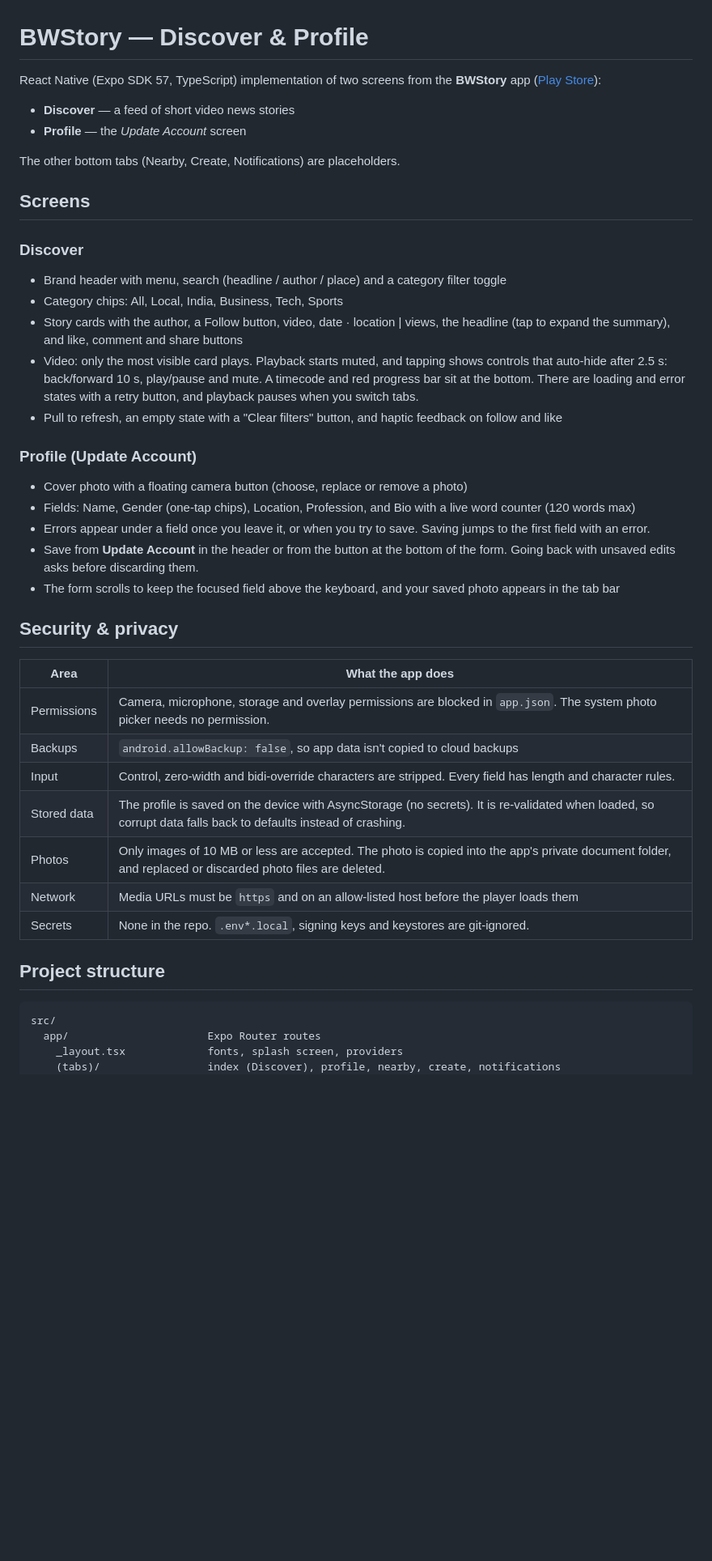
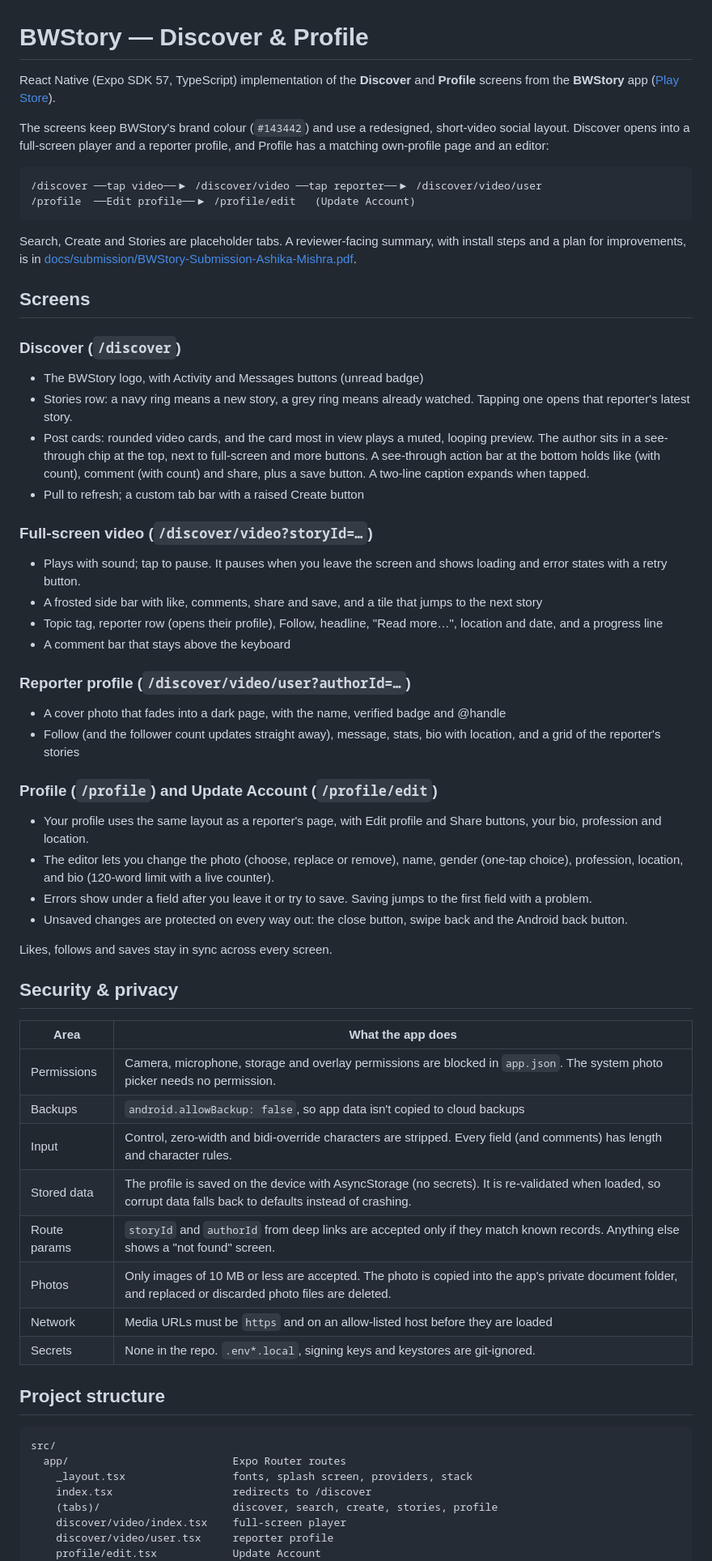
Before and after one commit to malicious28/bwstory-react-native, a Markdown page: README.md, the part around one of its changes. Shown at 81% size. Drawn GitHub-style; blank space fills up the shorter version.

Commit message:
docs: README for the v3 design and routes
Co-Authored-By: Claude Opus 5.5 (1M context) <noreply@anthropic.com>

````diff
--- a/README.md
+++ b/README.md
@@ -1,44 +1,65 @@
 # BWStory — Discover & Profile
 
-React Native (Expo SDK 57, TypeScript) implementation of two screens from the **BWStory** app
-([Play Store](https://play.google.com/store/apps/details?id=com.blackcoffer.bnews&hl=en_IN)):
+React Native (Expo SDK 57, TypeScript) implementation of the **Discover** and **Profile** screens from the
+**BWStory** app ([Play Store](https://play.google.com/store/apps/details?id=com.blackcoffer.bnews&hl=en_IN)).
 
-- **Discover** — a feed of short video news stories
-- **Profile** — the *Update Account* screen
+The screens keep BWStory's brand colour (`#143442`) and use a redesigned, short-video social layout. Discover opens into
+a full-screen player and a reporter profile, and Profile has a matching own-profile page and an editor:
 
-The other bottom tabs (Nearby, Create, Notifications) are placeholders.
+```
+/discover ──tap video──▶ /discover/video ──tap reporter──▶ /discover/video/user
+/profile  ──Edit profile──▶ /profile/edit   (Update Account)
+```
+
+Search, Create and Stories are placeholder tabs. A reviewer-facing summary, with install steps and a plan for
+improvements, is in [docs/submission/BWStory-Submission-Ashika-Mishra.pdf](docs/submission/BWStory-Submission-Ashika-Mishra.pdf).
 
 ## Screens
 
-### Discover
-- Brand header with menu, search (headline / author / place) and a category filter toggle
-- Category chips: All, Local, India, Business, Tech, Sports
-- Story cards with the author, a Follow button, video, date · location | views, the headline (tap to expand the summary), and like, comment and share buttons
-- Video: only the most visible card plays. Playback starts muted, and tapping shows controls that auto-hide after 2.5 s: back/forward 10 s, play/pause and mute. A timecode and red progress bar sit at the bottom. There are loading and error states with a retry button, and playback pauses when you switch tabs.
-- Pull to refresh, an empty state with a "Clear filters" button, and haptic feedback on follow and like
+### Discover (`/discover`)
+- The BWStory logo, with Activity and Messages buttons (unread badge)
+- Stories row: a navy ring means a new story, a grey ring means already watched. Tapping one opens that reporter's latest story.
+- Post cards: rounded video cards, and the card most in view plays a muted, looping preview. The author sits in a see-through chip at the top, next to full-screen and more buttons. A see-through action bar at the bottom holds like (with count), comment (with count) and share, plus a save button. A two-line caption expands when tapped.
+- Pull to refresh; a custom tab bar with a raised Create button
 
-### Profile (Update Account)
-- Cover photo with a floating camera button (choose, replace or remove a photo)
-- Fields: Name, Gender (one-tap chips), Location, Profession, and Bio with a live word counter (120 words max)
-- Errors appear under a field once you leave it, or when you try to save. Saving jumps to the first field with an error.
-- Save from **Update Account** in the header or from the button at the bottom of the form. Going back with unsaved edits asks before discarding them.
-- The form scrolls to keep the focused field above the keyboard, and your saved photo appears in the tab bar
+### Full-screen video (`/discover/video?storyId=…`)
+- Plays with sound; tap to pause. It pauses when you leave the screen and shows loading and error states with a retry button.
+- A frosted side bar with like, comments, share and save, and a tile that jumps to the next story
+- Topic tag, reporter row (opens their profile), Follow, headline, "Read more…", location and date, and a progress line
+- A comment bar that stays above the keyboard
+
+### Reporter profile (`/discover/video/user?authorId=…`)
+- A cover photo that fades into a dark page, with the name, verified badge and @handle
+- Follow (and the follower count updates straight away), message, stats, bio with location, and a grid of the reporter's stories
+
+### Profile (`/profile`) and Update Account (`/profile/edit`)
+- Your profile uses the same layout as a reporter's page, with Edit profile and Share buttons, your bio, profession and location.
+- The editor lets you change the photo (choose, replace or remove), name, gender (one-tap choice), profession, location, and bio (120-word limit with a live counter).
+- Errors show under a field after you leave it or try to save. Saving jumps to the first field with a problem.
+- Unsaved changes are protected on every way out: the close button, swipe back and the Android back button.
+
+Likes, follows and saves stay in sync across every screen.
 
 ## Security & privacy
 | Area | What the app does |
 | --- | --- |
 | Permissions | Camera, microphone, storage and overlay permissions are blocked in `app.json`. The system photo picker needs no permission. |
 | Backups | `android.allowBackup: false`, so app data isn't copied to cloud backups |
-| Input | Control, zero-width and bidi-override characters are stripped. Every field has length and character rules. |
+| Input | Control, zero-width and bidi-override characters are stripped. Every field (and comments) has length and character rules. |
 | Stored data | The profile is saved on the device with AsyncStorage (no secrets). It is re-validated when loaded, so corrupt data falls back to defaults instead of crashing. |
+| Route params | `storyId` and `authorId` from deep links are accepted only if they match known records. Anything else shows a "not found" screen. |
 | Photos | Only images of 10 MB or less are accepted. The photo is copied into the app's private document folder, and replaced or discarded photo files are deleted. |
-| Network | Media URLs must be `https` and on an allow-listed host before the player loads them |
+| Network | Media URLs must be `https` and on an allow-listed host before they are loaded |
 | Secrets | None in the repo. `.env*.local`, signing keys and keystores are git-ignored. |
 
 ## Project structure
 ```
 src/
-  app/                      Expo Router routes
-    _layout.tsx             fonts, splash screen, providers
-    (tabs)/                 index (Discover), profile, nearby, create, notifications
+  app/                          Expo Router routes
+    _layout.tsx                 fonts, splash screen, providers, stack
+    index.tsx                   redirects to /discover
+    (tabs)/                     discover, search, create, stories, profile
+    discover/video/index.tsx    full-screen player
+    discover/video/user.tsx     reporter profile
+    profile/edit.tsx            Update Account
   components/
````
Also changed, not shown: other parts of README.md (+15 -13 lines).
